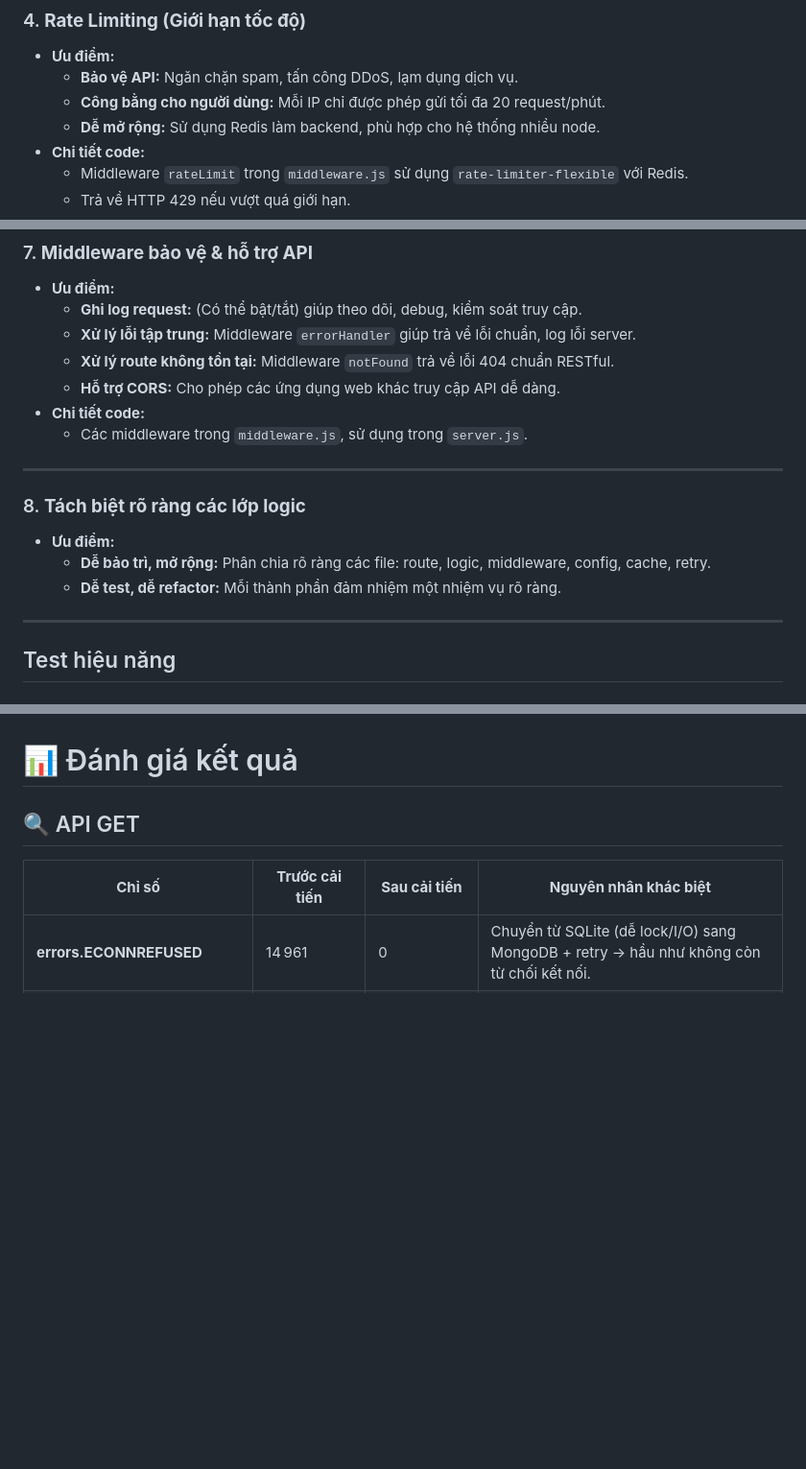
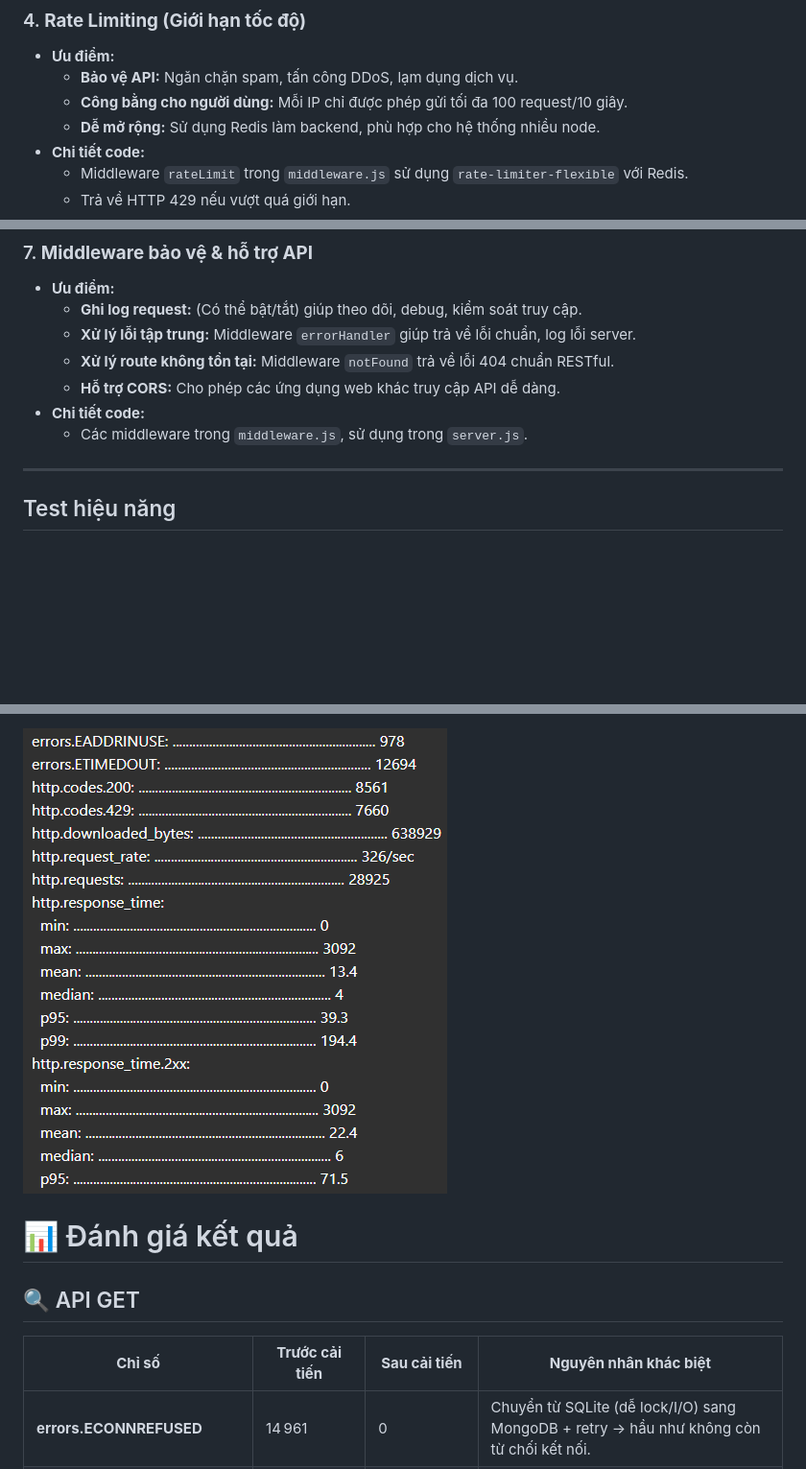
Before and after one commit to manhtienmai/Short_Link, a Markdown page: README.md, 3 parts joined by grey strips. Shown: that part at 96% size. GitHub-like rendering; pictures changed too: res/Get-after.png (added); blank space fills up the shorter version.

```diff
--- a/README.md
+++ b/README.md
@@ -192,7 +211,7 @@ ShortURL Service là một ứng dụng rút gọn URL hiệu quả, tối ưu h
 ### 4. **Rate Limiting (Giới hạn tốc độ)**
 - **Ưu điểm:**
   - **Bảo vệ API:** Ngăn chặn spam, tấn công DDoS, lạm dụng dịch vụ.
-  - **Công bằng cho người dùng:** Mỗi IP chỉ được phép gửi tối đa 20 request/phút.
+  - **Công bằng cho người dùng:** Mỗi IP chỉ được phép gửi tối đa 100 request/10 giây.
   - **Dễ mở rộng:** Sử dụng Redis làm backend, phù hợp cho hệ thống nhiều node.
 - **Chi tiết code:**
   - Middleware `rateLimit` trong `middleware.js` sử dụng `rate-limiter-flexible` với Redis.
@@ -232,12 +251,7 @@ ShortURL Service là một ứng dụng rút gọn URL hiệu quả, tối ưu h
 
 ---
 
-### 8. **Tách biệt rõ ràng các lớp logic**
-- **Ưu điểm:**
-  - **Dễ bảo trì, mở rộng:** Phân chia rõ ràng các file: route, logic, middleware, config, cache, retry.
-  - **Dễ test, dễ refactor:** Mỗi thành phần đảm nhiệm một nhiệm vụ rõ ràng.
 
----
 
 ## Test hiệu năng
 
@@ -277,3 +310,6 @@ artillery report --output report.html report.json
+<p>
+    <img src="res/Get-after.png" width="auto" height="auto" />
+</p>
 
 
 # 📊 Đánh giá kết quả
```
Also changed, not shown: other parts of README.md (+39 -1 lines), res/Get-before.png (added), res/Post-after.png (added), res/Post-before.png (added), 1 other file.
